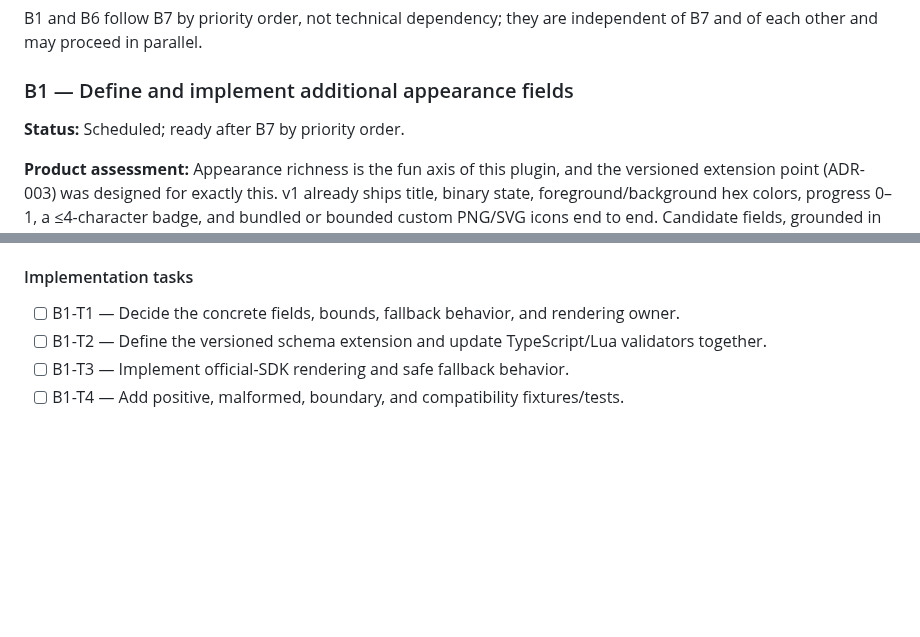
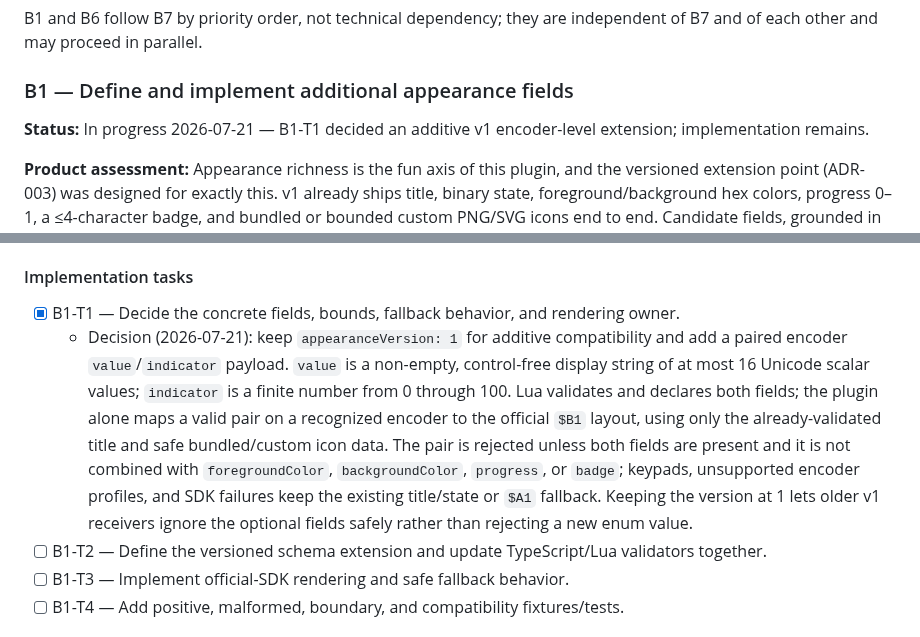
Before and after one commit to brettinternet/stream-deck-hammerspoon, a Markdown page: docs/BACKLOG.md, 2 parts joined by grey strips. Drawn GitHub-style; blank space fills up the shorter version.

Commit message:
Decide B1 encoder appearance fields

```diff
--- a/docs/BACKLOG.md
+++ b/docs/BACKLOG.md
@@ -59,7 +59,7 @@ B1 and B6 follow B7 by priority order, not technical dependency; they are indepe
 
 ### B1 — Define and implement additional appearance fields
 
-**Status:** Scheduled; ready after B7 by priority order.
+**Status:** In progress 2026-07-21 — B1-T1 decided an additive v1 encoder-level extension; implementation remains.
 
 **Product assessment:** Appearance richness is the fun axis of this plugin, and the versioned extension point (ADR-003) was designed for exactly this. v1 already ships title, binary state, foreground/background hex colors, progress 0–1, a ≤4-character badge, and bundled or bounded custom PNG/SVG icons end to end. Candidate fields, grounded in shipped capability and existing examples: encoder `value`/`indicator` fields mapping to the SDK `$B1` layout so a dial shows a live level bar on the LCD (volume, brightness, timer progress); a brief pulse/flash state-change cue rendered by the plugin; icon tinting for state-colored variants of bundled icons; title styling (size, alignment, multi-line). B1-T1 selects from these — it does not have to invent fields from nothing anymore.
 
@@ -75,7 +75,8 @@ B1 and B6 follow B7 by priority order, not technical dependency; they are indepe
 
 #### Implementation tasks
 
-- [ ] B1-T1 — Decide the concrete fields, bounds, fallback behavior, and rendering owner.
+- [x] B1-T1 — Decide the concrete fields, bounds, fallback behavior, and rendering owner.
+  - Decision (2026-07-21): keep `appearanceVersion: 1` for additive compatibility and add a paired encoder `value`/`indicator` payload. `value` is a non-empty, control-free display string of at most 16 Unicode scalar values; `indicator` is a finite number from 0 through 100. Lua validates and declares both fields; the plugin alone maps a valid pair on a recognized encoder to the official `$B1` layout, using only the already-validated title and safe bundled/custom icon data. The pair is rejected unless both fields are present and it is not combined with `foregroundColor`, `backgroundColor`, `progress`, or `badge`; keypads, unsupported encoder profiles, and SDK failures keep the existing title/state or `$A1` fallback. Keeping the version at 1 lets older v1 receivers ignore the optional fields safely rather than rejecting a new enum value.
 - [ ] B1-T2 — Define the versioned schema extension and update TypeScript/Lua validators together.
 - [ ] B1-T3 — Implement official-SDK rendering and safe fallback behavior.
 - [ ] B1-T4 — Add positive, malformed, boundary, and compatibility fixtures/tests.
```
